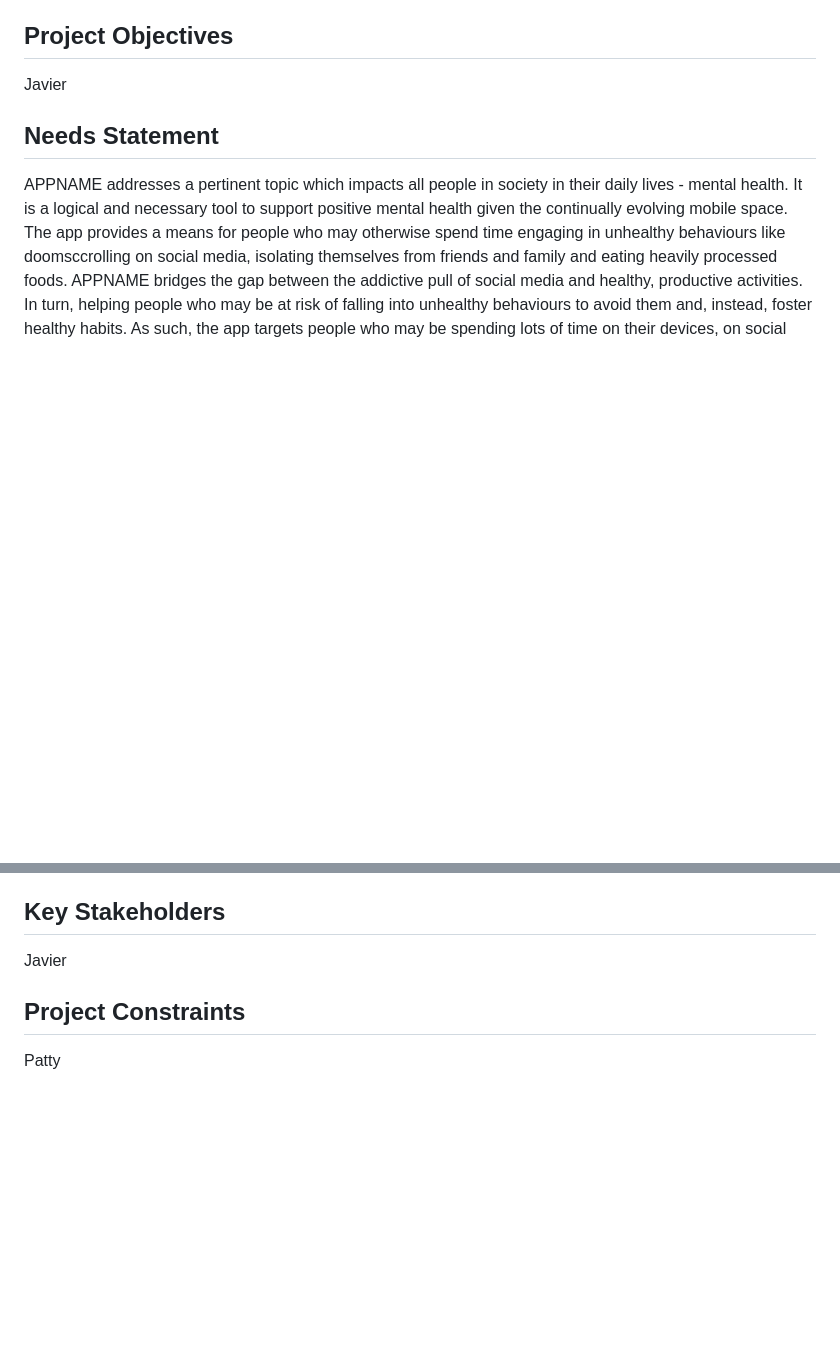
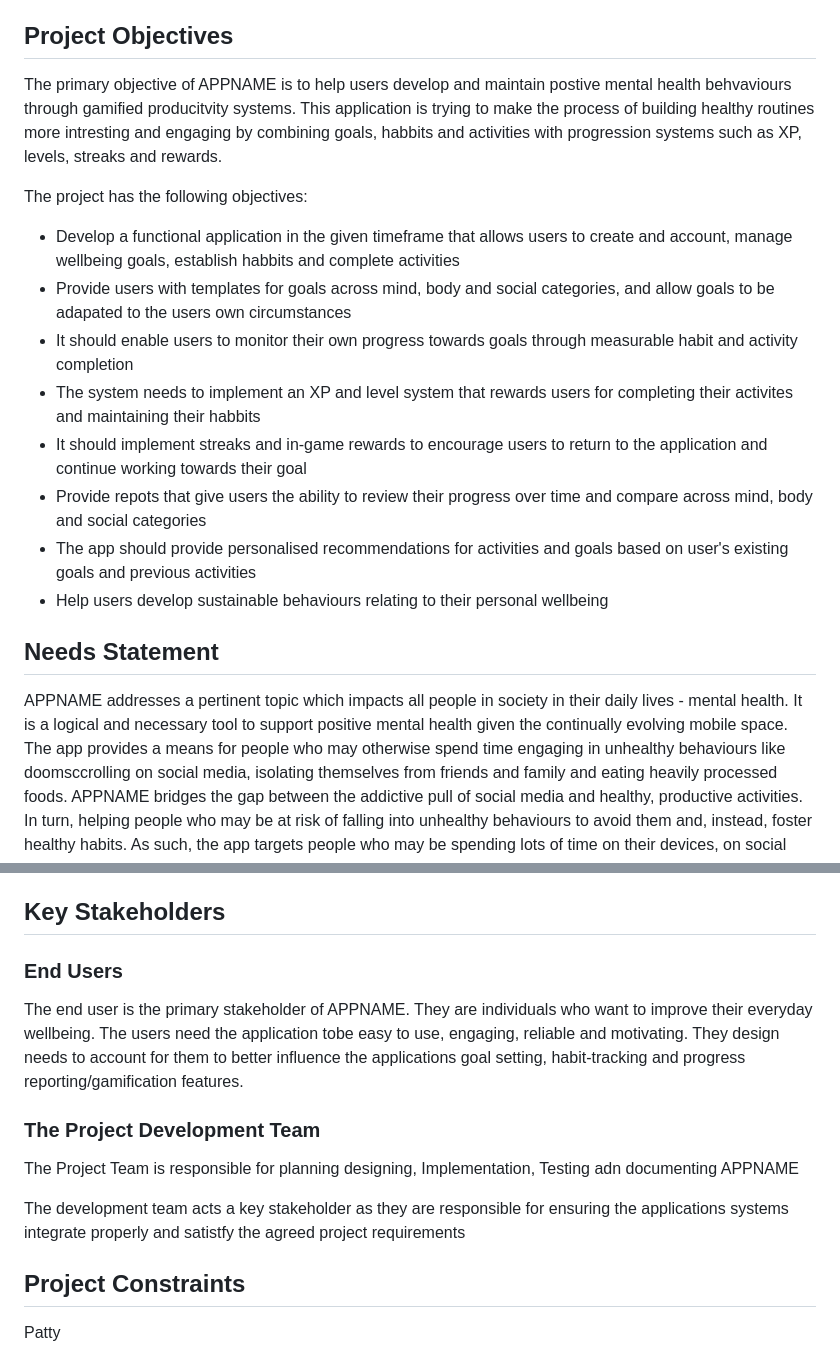
Before and after one commit to reuben-marsh-qut/cab302-project, a Markdown page: docs/project-requirements.md, 2 parts joined by grey strips. Drawn GitHub-style; blank space fills up the shorter version.

```diff
--- a/docs/project-requirements.md
+++ b/docs/project-requirements.md
@@ -22,7 +22,18 @@ promoting positive mental health and social, focussing on connection, building m
 This document outlines project objectives, the necessity for APPNAME presently, project scope, requirements, stakeholders and constraints.
 
 ## Project Objectives
-Javier
+The primary objective of APPNAME is to help users develop and maintain postive mental health behvaviours through gamified producitvity systems. This application
+is trying to make the process of building healthy routines more intresting and engaging by combining goals, habbits and activities with progression systems such as XP, levels, streaks and rewards.
+
+The project has the following objectives:
+- Develop a functional application in the given timeframe that allows users to create and account, manage wellbeing goals, establish habbits and complete activities
+- Provide users with templates for goals across mind, body and social categories, and allow goals to be adapated to the users own circumstances
+- It should enable users to monitor their own progress towards goals through measurable habit and activity completion
+- The system needs to implement an XP and level system that rewards users for completing their activites and maintaining their habbits
+- It should implement streaks and in-game rewards to encourage users to return to the application and continue working towards their goal
+- Provide repots that give users the ability to review their progress over time and compare across mind, body and social categories
+- The app should provide personalised recommendations for activities and goals based on user's existing goals and previous activities
+- Help users develop sustainable behaviours relating to their personal wellbeing
 
 ## Needs Statement
 APPNAME addresses a pertinent topic which impacts all people in society in their daily lives - mental health.
@@ -57,7 +102,14 @@ The following requirements relate to identified key features of the app:
 - The software shall provide the user suggestions for new goals based on categories which they done the fewest activities in
 
 ## Key Stakeholders
-Javier
+### End Users
+The end user is the primary stakeholder of APPNAME. They are individuals who want to improve their everyday wellbeing. The users need the application
+tobe easy to use, engaging, reliable and motivating. They design needs to account for them to better influence the applications goal setting, habit-tracking and progress reporting/gamification features.
+
+### The Project Development Team
+The Project Team is responsible for planning designing, Implementation, Testing adn documenting APPNAME
+
+The development team acts a key stakeholder as they are responsible for ensuring the applications systems integrate properly and satistfy the agreed project requirements
 
 ## Project Constraints
 Patty
```
Also changed, not shown: other parts of docs/project-requirements.md (+35 -1 lines).
